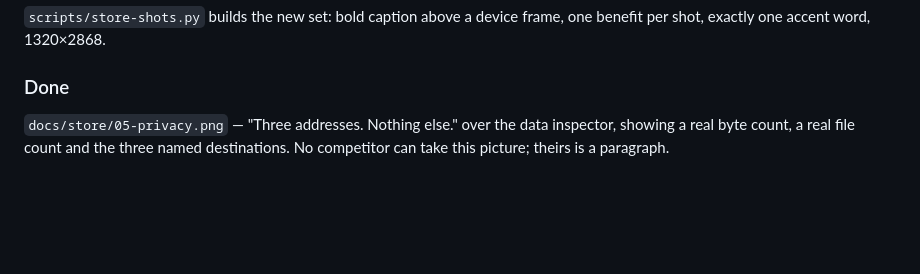
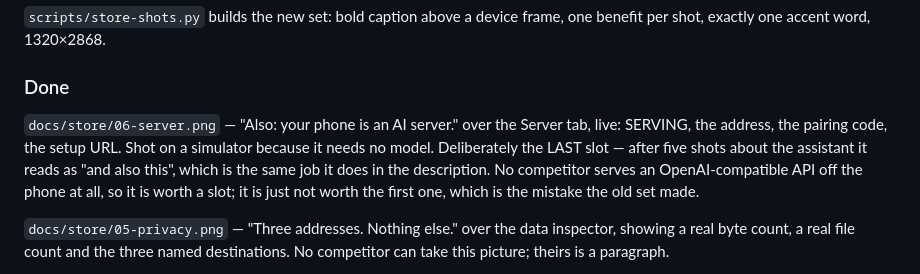
Before and after one commit to dheerajjha/pocketd, a Markdown page: docs/app-store-listing.md, the part around the change. Rendered like a GitHub page; blank space fills up the shorter version.

Commit message:
The server shot needs no model, so it need not cost a phone session
Adds docs/store/06-server.png — the Server tab live, with SERVING, the address,
the pairing code and the setup URL, under "Also: your phone is an AI server."

Shot on a simulator, which works here for the reason nothing else does: this
screen is the one part of the app that needs no weights loaded. That takes it
off the list of things the user has to capture, leaving four.

It is the LAST slot on purpose. No competitor serves an OpenAI-compatible API
off the phone at all, so it earns a place — and putting it first is precisely
the mistake the current set makes, where slot one is an onboarding screen
headlined "Your iPhone is the server." After five shots about the assistant it
reads as "and also this", which is the same job it does in the description.

The status bar is set to Apple's 9:41 convention via simctl, matching the
existing captures.

```diff
--- a/docs/app-store-listing.md
+++ b/docs/app-store-listing.md
@@ -138,6 +138,14 @@ one benefit per shot, exactly one accent word, 1320×2868.
 
 ### Done
 
+`docs/store/06-server.png` — "Also: your phone is an AI server." over the Server
+tab, live: SERVING, the address, the pairing code, the setup URL. Shot on a
+simulator because it needs no model. Deliberately the LAST slot — after five
+shots about the assistant it reads as "and also this", which is the same job it
+does in the description. No competitor serves an OpenAI-compatible API off the
+phone at all, so it is worth a slot; it is just not worth the first one, which
+is the mistake the old set made.
+
 `docs/store/05-privacy.png` — "Three addresses. Nothing else." over the data
 inspector, showing a real byte count, a real file count and the three named
 destinations. No competitor can take this picture; theirs is a paragraph.
```
Also changed, not shown: docs/store/06-server.png (added).
